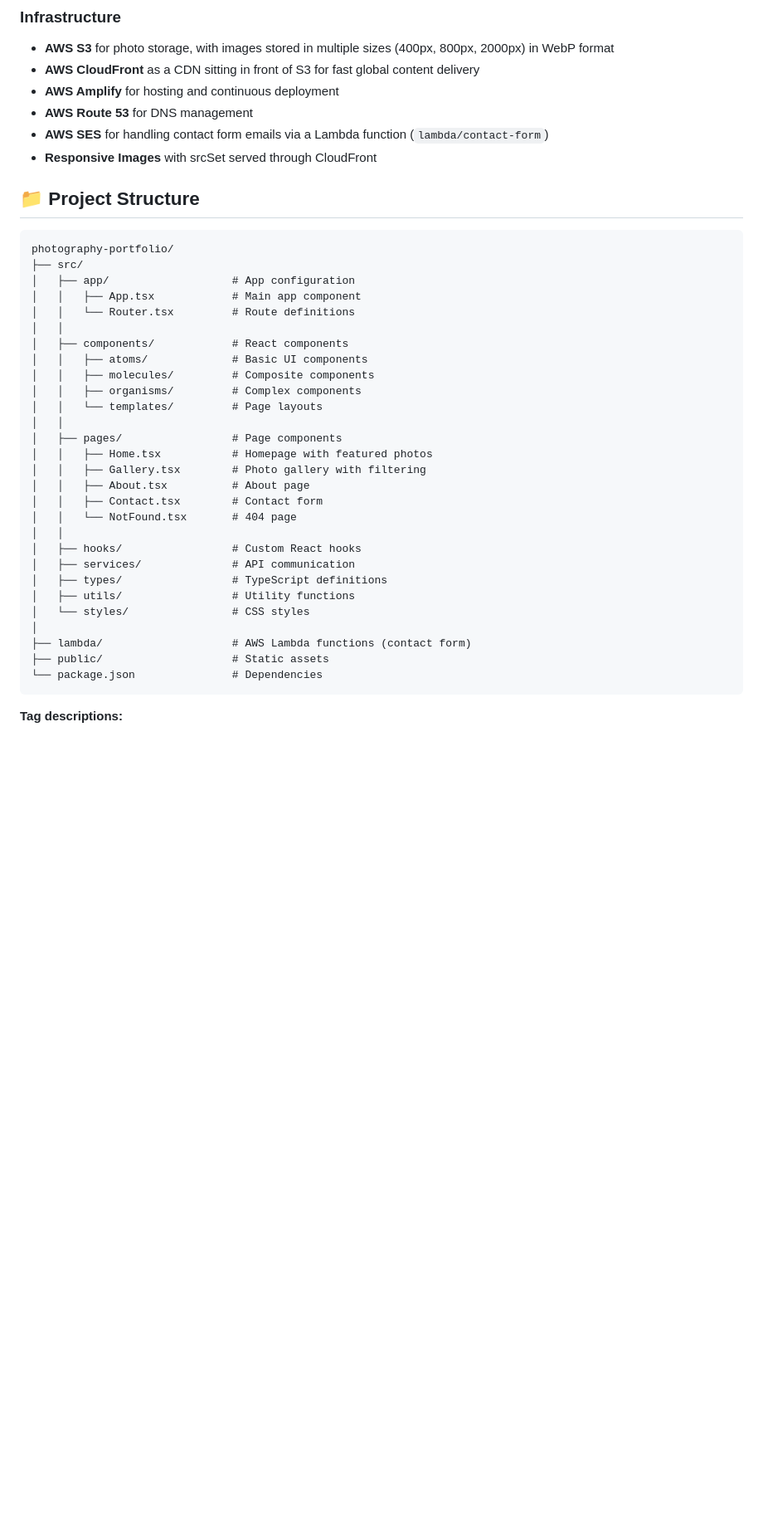
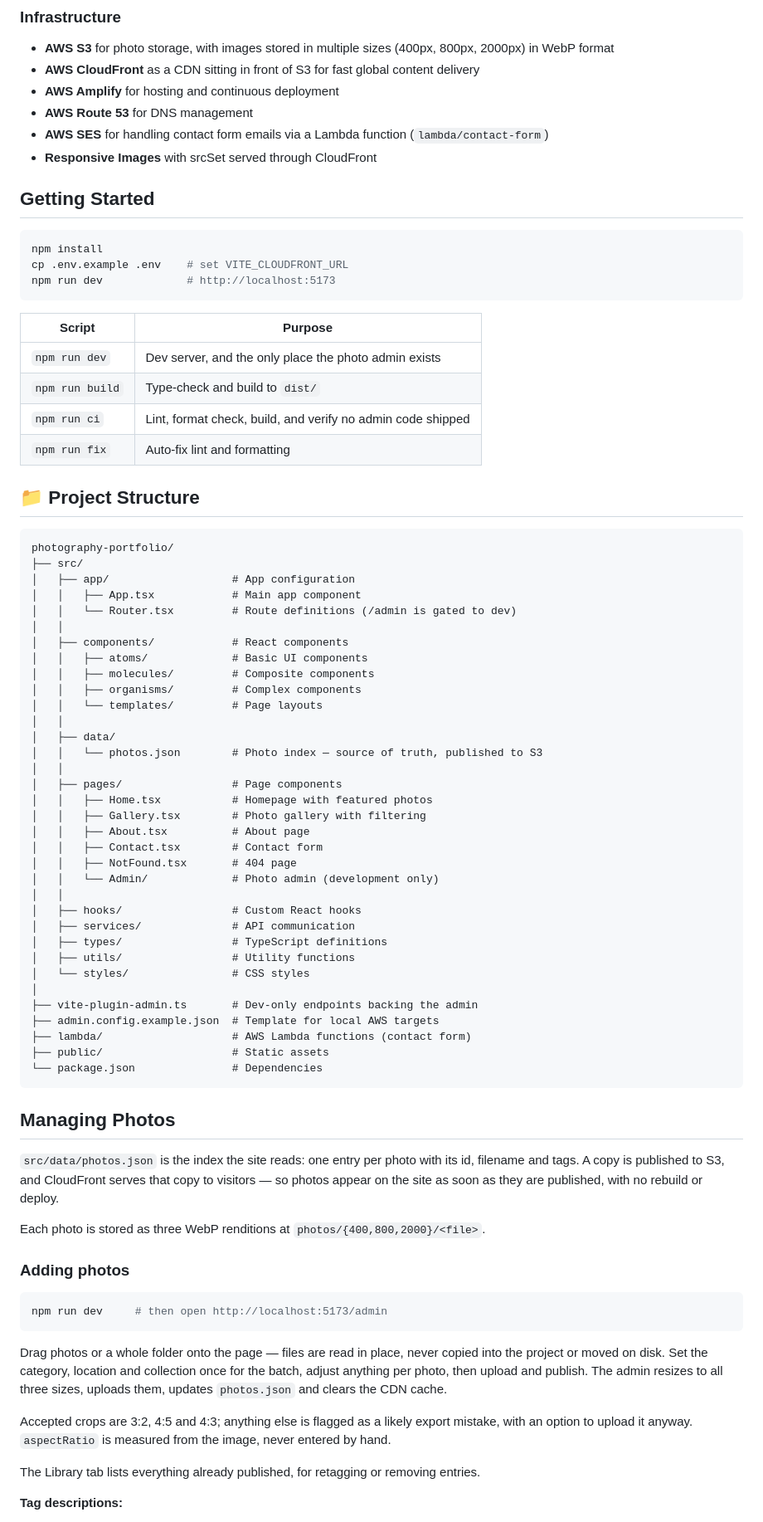
Before and after one commit to ptpeck357/clicky-pete, a Markdown page: README.md, the part around one of its changes. Shown at 83% size. Drawn GitHub-style; blank space fills up the shorter version.

````diff
--- a/README.md
+++ b/README.md
@@ -31,6 +32,22 @@
 - **AWS Route 53** for DNS management
 - **AWS SES** for handling contact form emails via a Lambda function (`lambda/contact-form`)
 - **Responsive Images** with srcSet served through CloudFront
+
+## Getting Started
+
+```bash
+npm install
+cp .env.example .env    # set VITE_CLOUDFRONT_URL
+npm run dev             # http://localhost:5173
+```
+
+| Script | Purpose |
+| --- | --- |
+| `npm run dev` | Dev server, and the only place the photo admin exists |
+| `npm run build` | Type-check and build to `dist/` |
+| `npm run ci` | Lint, format check, build, and verify no admin code shipped |
+| `npm run fix` | Auto-fix lint and formatting |
+
 ## 📁 Project Structure
 
 ```
@@ -38,7 +55,7 @@ photography-portfolio/
 ├── src/
 │   ├── app/                   # App configuration
 │   │   ├── App.tsx            # Main app component
-│   │   └── Router.tsx         # Route definitions
+│   │   └── Router.tsx         # Route definitions (/admin is gated to dev)
 │   │
 │   ├── components/            # React components
 │   │   ├── atoms/             # Basic UI components
@@ -46,12 +63,16 @@ photography-portfolio/
 │   │   ├── organisms/         # Complex components
 │   │   └── templates/         # Page layouts
 │   │
+│   ├── data/
+│   │   └── photos.json        # Photo index — source of truth, published to S3
+│   │
 │   ├── pages/                 # Page components
 │   │   ├── Home.tsx           # Homepage with featured photos
 │   │   ├── Gallery.tsx        # Photo gallery with filtering
 │   │   ├── About.tsx          # About page
 │   │   ├── Contact.tsx        # Contact form
-│   │   └── NotFound.tsx       # 404 page
+│   │   ├── NotFound.tsx       # 404 page
+│   │   └── Admin/             # Photo admin (development only)
 │   │
 │   ├── hooks/                 # Custom React hooks
 │   ├── services/              # API communication
@@ -59,9 +80,35 @@ photography-portfolio/
 │   ├── utils/                 # Utility functions
 │   └── styles/                # CSS styles
 │
+├── vite-plugin-admin.ts       # Dev-only endpoints backing the admin
+├── admin.config.example.json  # Template for local AWS targets
 ├── lambda/                    # AWS Lambda functions (contact form)
 ├── public/                    # Static assets
 └── package.json               # Dependencies
 ```
 
+## Managing Photos
+
+`src/data/photos.json` is the index the site reads: one entry per photo with its id, filename
+and tags. A copy is published to S3, and CloudFront serves that copy to visitors — so photos
+appear on the site as soon as they are published, with no rebuild or deploy.
+
+Each photo is stored as three WebP renditions at `photos/{400,800,2000}/<file>`.
+
+### Adding photos
+
+```bash
+npm run dev     # then open http://localhost:5173/admin
+```
+
+Drag photos or a whole folder onto the page — files are read in place, never copied into the
+project or moved on disk. Set the category, location and collection once for the batch, adjust
+anything per photo, then upload and publish. The admin resizes to all three sizes, uploads
+them, updates `photos.json` and clears the CDN cache.
+
+Accepted crops are 3:2, 4:5 and 4:3; anything else is flagged as a likely export mistake, with
+an option to upload it anyway. `aspectRatio` is measured from the image, never entered by hand.
+
+The Library tab lists everything already published, for retagging or removing entries.
+
 **Tag descriptions:**
````
Also changed, not shown: other parts of README.md (+26 -5 lines).
